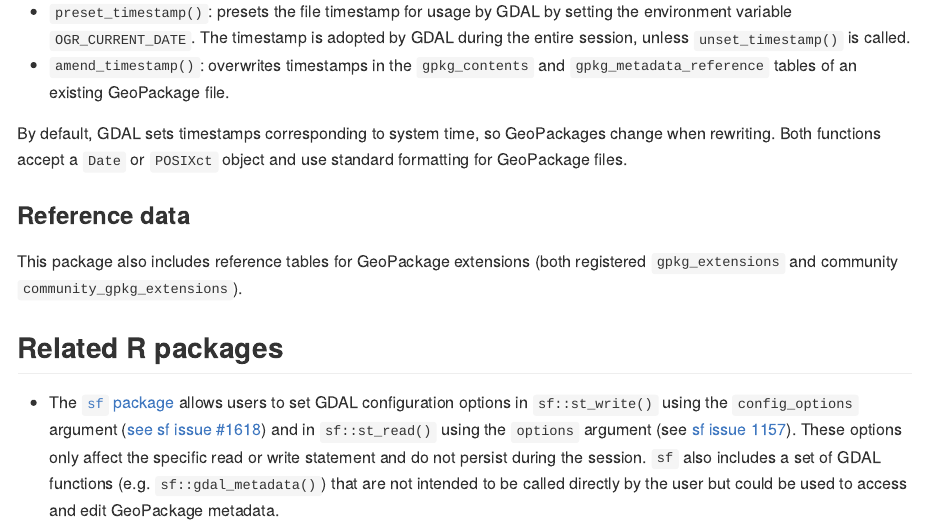
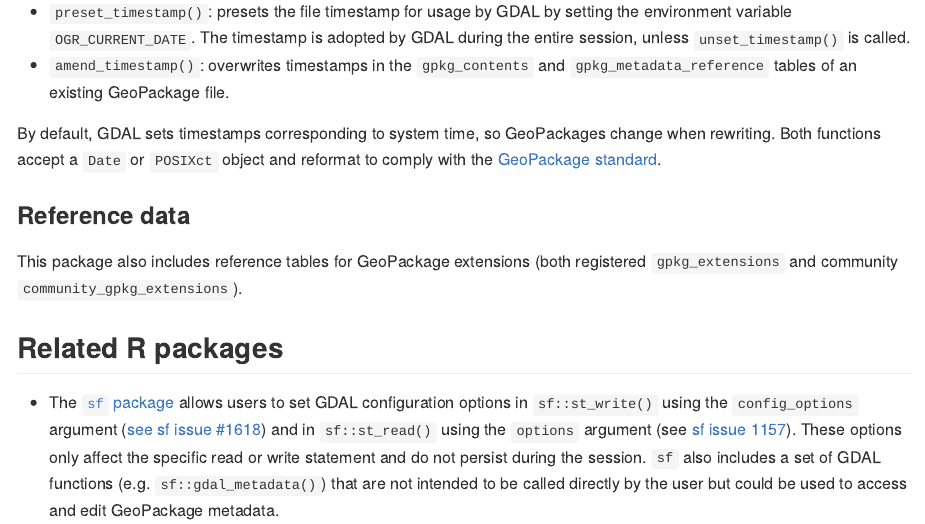
Before and after one commit to r-spatial/rgeopackage, an R Markdown document (README.Rmd): the page in a window 1100 px wide, from 760 px down. Rendered offline with R 4.5, knitr and Pandoc, with nearby package versions; badge pictures from the web are left out.

Commit message:
docs: update README

```diff
--- a/README.Rmd
+++ b/README.Rmd
@@ -49,7 +49,8 @@ rgeopackage uses the [RSQLite package](https://rsqlite.r-dbi.org/) and the `glue
 The timestamp is adopted by GDAL during the entire session, unless `unset_timestamp()` is called.
 - `amend_timestamp()`: overwrites timestamps in the `gpkg_contents` and `gpkg_metadata_reference` tables of an existing GeoPackage file.
 
-By default, GDAL sets timestamps corresponding to system time, so GeoPackages change when rewriting. Both functions accept a `Date` or `POSIXct` object and use standard formatting for GeoPackage files.
+By default, GDAL sets timestamps corresponding to system time, so GeoPackages change when rewriting. Both functions accept a `Date` or `POSIXct` object and reformat to comply with the [GeoPackage
+standard](https://www.geopackage.org/).
 
 ### Reference data
 
```
Also changed, not shown: README.md, README.Rmd (2 more changed lines).
